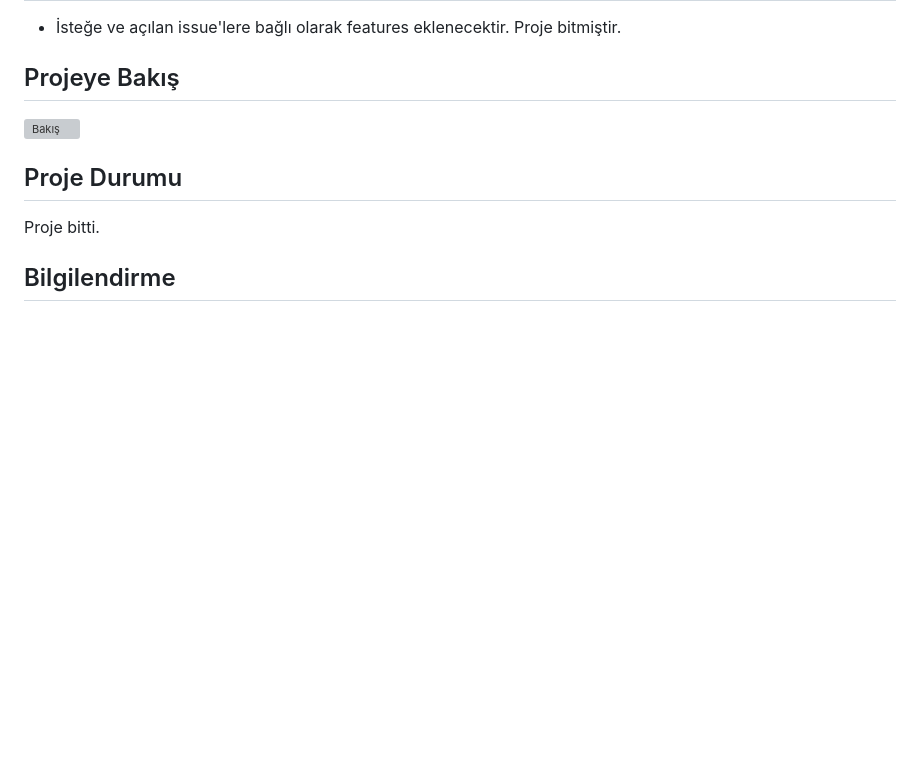
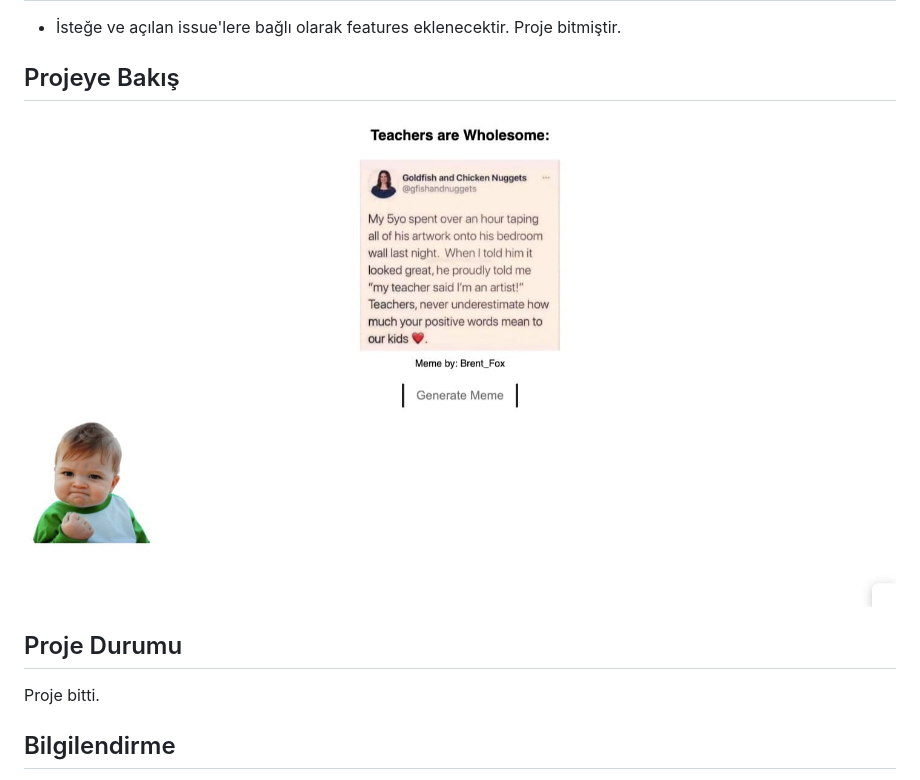
Before and after one commit to busenurcetin/MemeGenerator, a Markdown page: readme.md, the part around the change. Rendered like a GitHub page; pictures changed too: images/image.jpeg (added); blank space fills up the shorter version; grey boxes are pictures that could not be loaded.

Commit message:
Proje bitti

```diff
--- a/readme.md
+++ b/readme.md
@@ -31,7 +31,7 @@ Projeyi klonladıktan sonra live server kullanarak localinizde çalıştırabili
 
 
 ## Projeye Bakış
-![Bakış](images/index.jpg)
+![Bakış](images/image.jpeg)
 
 
 ## Proje Durumu
```
Also changed, not shown: 1 other file.
